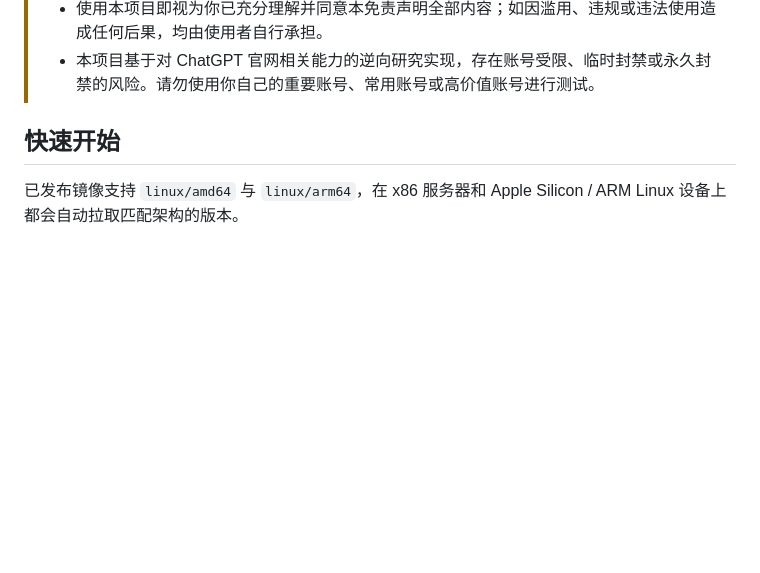
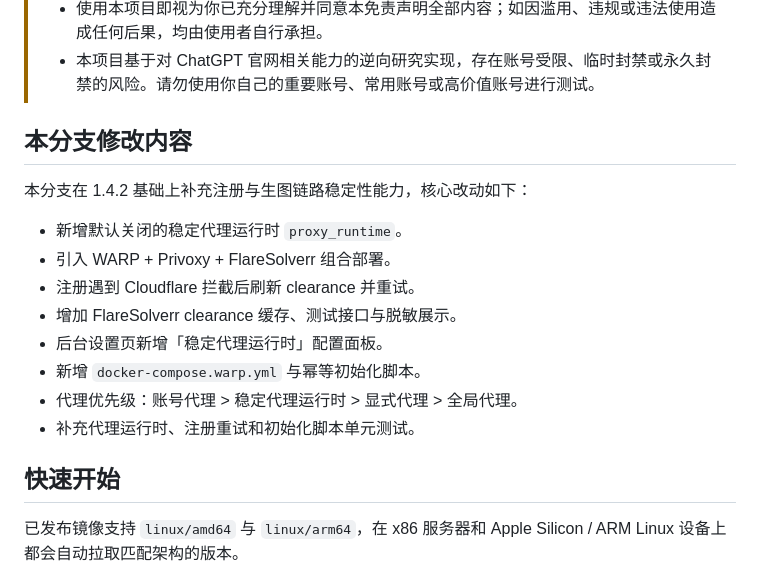
Before and after one commit to jeck5001/chatgpt2api, a Markdown page: README.md, the part around the change. Drawn GitHub-style; blank space fills up the shorter version.

Commit message:
docs: document WARP FlareSolverr branch changes
- README 新增本分支修改内容

- 说明稳定代理运行时、注册重试和 compose 部署

```diff
--- a/README.md
+++ b/README.md
@@ -14,6 +14,19 @@
 > - 使用者应自行承担全部风险，包括但不限于账号被限制、临时封禁或永久封禁以及因违规使用等所导致的法律责任。
 > - 使用本项目即视为你已充分理解并同意本免责声明全部内容；如因滥用、违规或违法使用造成任何后果，均由使用者自行承担。
 > - 本项目基于对 ChatGPT 官网相关能力的逆向研究实现，存在账号受限、临时封禁或永久封禁的风险。请勿使用你自己的重要账号、常用账号或高价值账号进行测试。
+
+## 本分支修改内容
+
+本分支在 1.4.2 基础上补充注册与生图链路稳定性能力，核心改动如下：
+
+- 新增默认关闭的稳定代理运行时 `proxy_runtime`。
+- 引入 WARP + Privoxy + FlareSolverr 组合部署。
+- 注册遇到 Cloudflare 拦截后刷新 clearance 并重试。
+- 增加 FlareSolverr clearance 缓存、测试接口与脱敏展示。
+- 后台设置页新增「稳定代理运行时」配置面板。
+- 新增 `docker-compose.warp.yml` 与幂等初始化脚本。
+- 代理优先级：账号代理 > 稳定代理运行时 > 显式代理 > 全局代理。
+- 补充代理运行时、注册重试和初始化脚本单元测试。
 
 ## 快速开始
 
```
